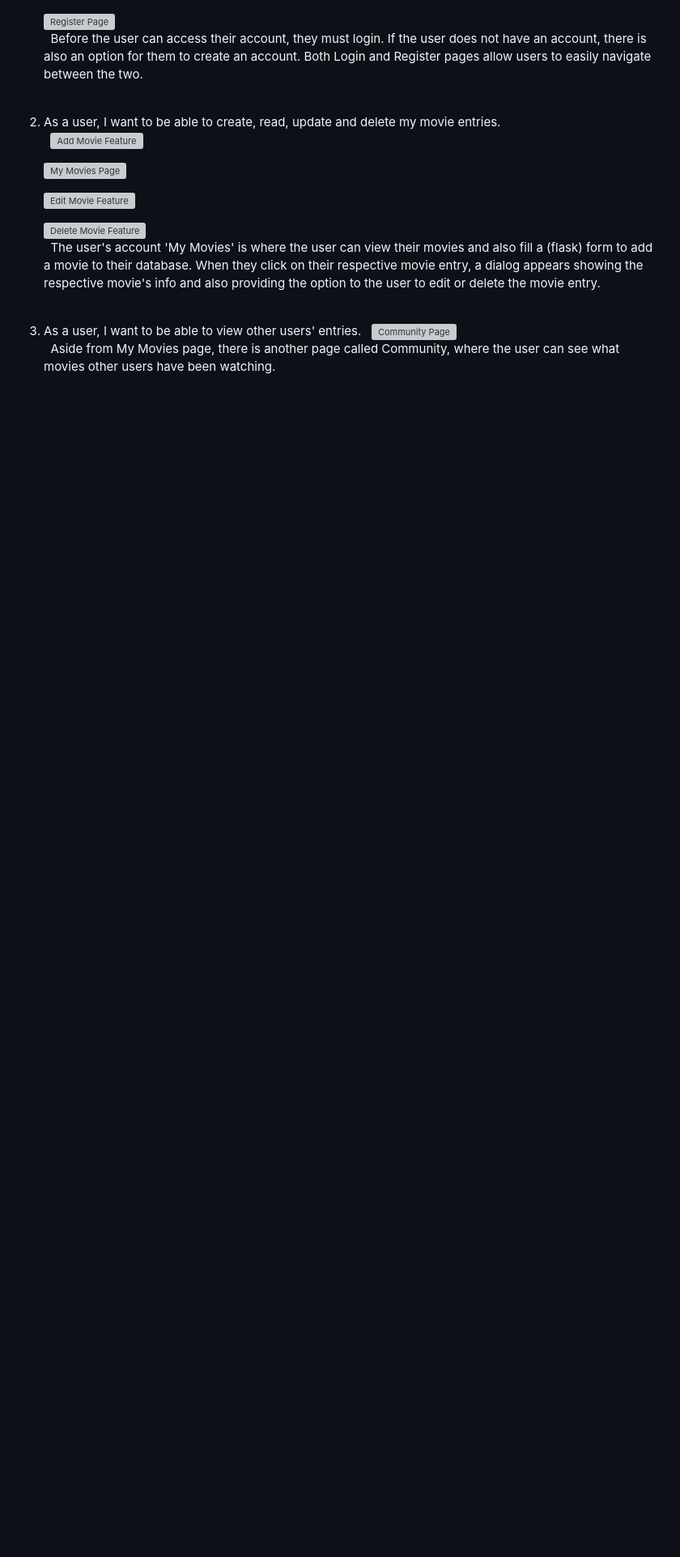
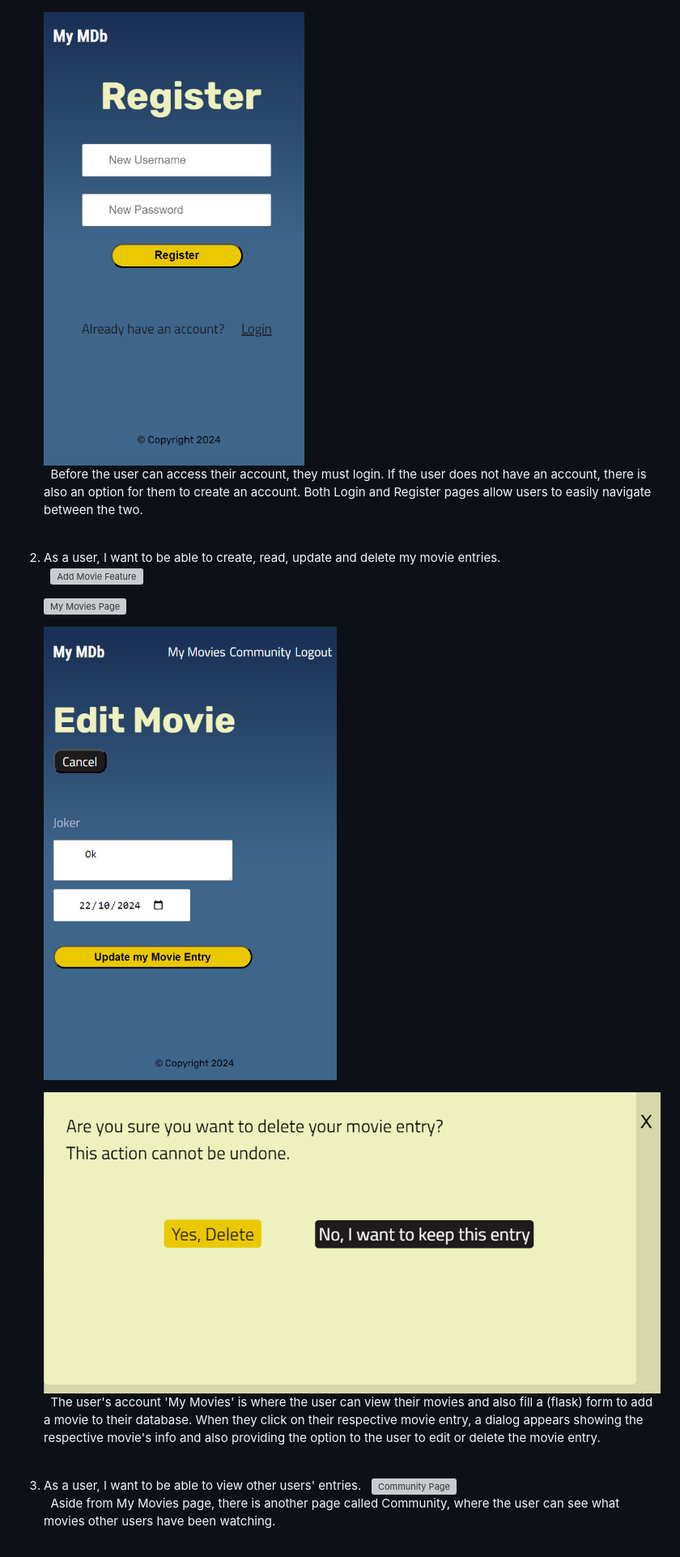
Before and after one commit to rachelcluke/my-MDb, a Markdown page: README.md, the part around one of its changes. Shown at 81% size. Rendered like a GitHub page; blank space fills up the shorter version; grey boxes are pictures that could not be loaded.

Commit message:
README - testing user stories - png links added

```diff
--- a/README.md
+++ b/README.md
@@ -588,7 +588,7 @@ The initial phase of testing consisted of checking through the stories. Below, I
     &nbsp;
     ![Login Page](docs/features/login-laptop-page.png)
 
-    ![Register Page](TBD)
+    ![Register Page](docs/features/register-mobile-page.png)
   \
   &nbsp;
     Before the user can access their account, they must login. If the user does not have an account, there is also an option for them to create an account. Both Login and Register pages allow users to easily navigate between the two.
@@ -604,7 +604,7 @@ The initial phase of testing consisted of checking through the stories. Below, I
 
-    ![Edit Movie Feature](TBD)
+    ![Edit Movie Feature](docs/features/main-edit-prepopulated.png)
 
-    ![Delete Movie Feature](TBD)
+    ![Delete Movie Feature](docs/features/delete-warning-dialog.png)
   \
   &nbsp;
     The user's account 'My Movies' is where the user can view their movies and also fill a (flask) form to add a movie to their database. When they click on their respective movie entry, a dialog appears showing the respective movie's info and also providing the option to the user to edit or delete the movie entry.
```
Also changed, not shown: other parts of README.md (+6 -6 lines).
